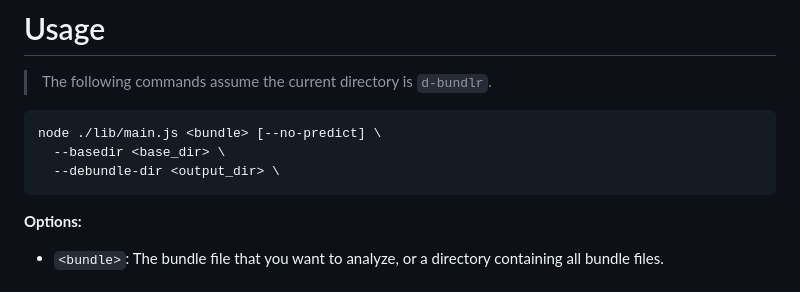
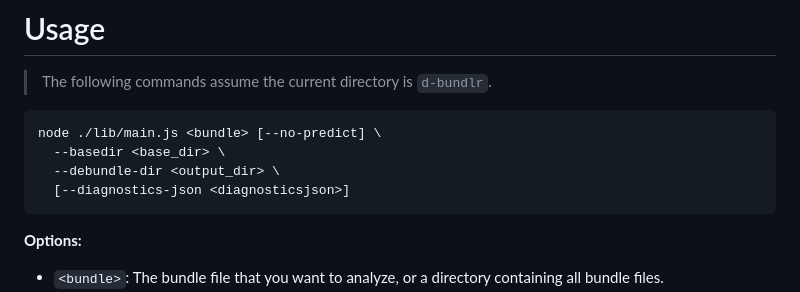
Before and after one commit to Anemone95/D-Bundlr, a Markdown page: README.md, the part around the change. Drawn GitHub-style.

Commit message:
Update command usage in README.md
Clarified the usage of the command in the README.

````diff
--- a/README.md
+++ b/README.md
@@ -104,6 +104,7 @@ The last two lines hook the CodeQL file lookup to include every JavaScript file
 node ./lib/main.js <bundle> [--no-predict] \
   --basedir <base_dir> \
   --debundle-dir <output_dir> \
+  [--diagnostics-json <diagnosticsjson>]
 ```
 
 **Options:**
````
